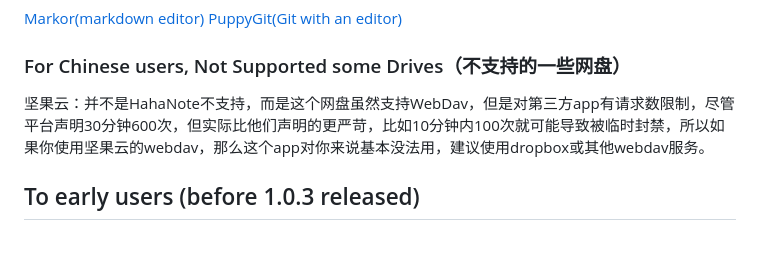
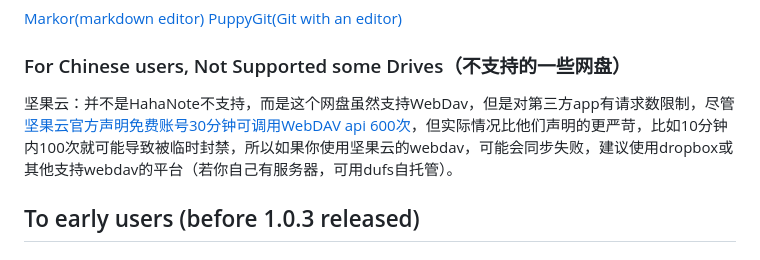
Before and after one commit to catpuppyapp/HahaNote-Release, a Markdown page: README.md, the part around the change. Rendered like a GitHub page.

```diff
--- a/README.md
+++ b/README.md
@@ -76,7 +76,7 @@ HahaNote will supports mac and ios when I got them, your [donation](https://gith
 
 
 ### For Chinese users, Not Supported some Drives（不支持的一些网盘）
-坚果云：并不是HahaNote不支持，而是这个网盘虽然支持WebDav，但是对第三方app有请求数限制，尽管平台声明30分钟600次，但实际比他们声明的更严苛，比如10分钟内100次就可能导致被临时封禁，所以如果你使用坚果云的webdav，那么这个app对你来说基本没法用，建议使用dropbox或其他webdav服务。
+坚果云：并不是HahaNote不支持，而是这个网盘虽然支持WebDav，但是对第三方app有请求数限制，尽管[坚果云官方声明免费账号30分钟可调用WebDAV api 600次](https://web.archive.org/web/20260813085955/https://help.jianguoyun.com/?p=2064)，但实际情况比他们声明的更严苛，比如10分钟内100次就可能导致被临时封禁，所以如果你使用坚果云的webdav，可能会同步失败，建议使用dropbox或其他支持webdav的平台（若你自己有服务器，可用dufs自托管）。
 
 
 
```
